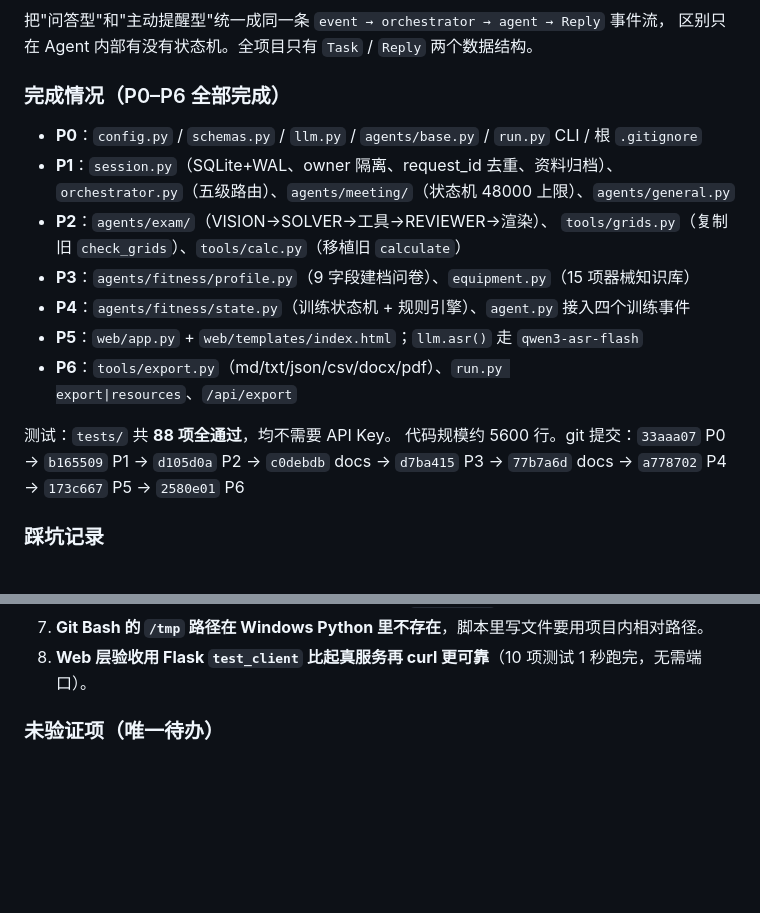
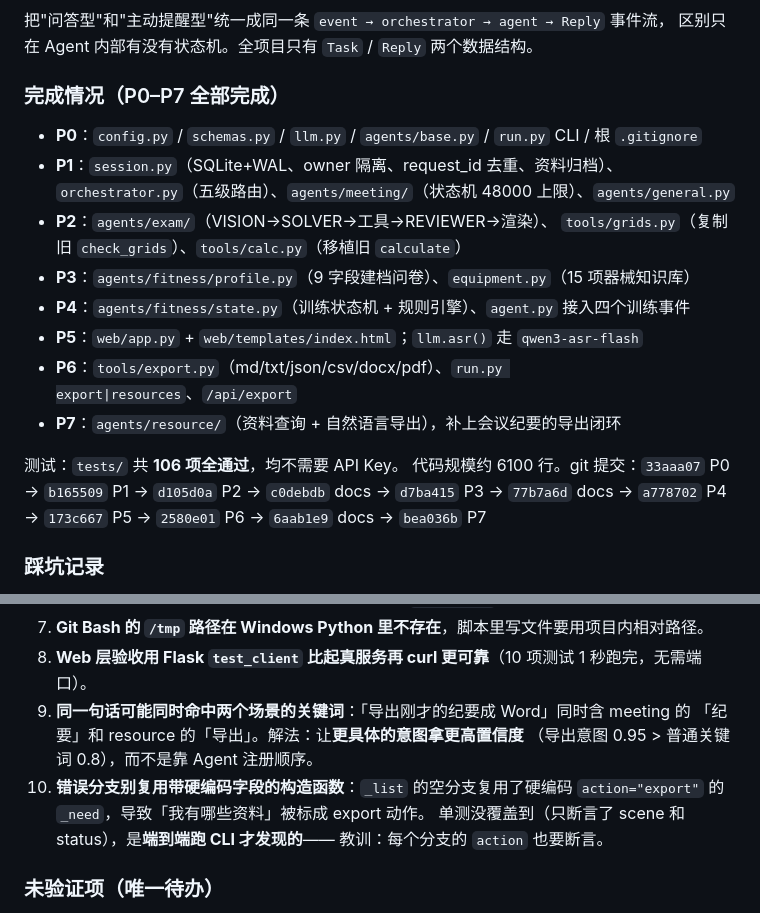
Before and after one commit to hhzdeo515/AI-, a Markdown page: .workbuddy-ai/memory/2026-09-22.md, 2 parts joined by grey strips. Drawn GitHub-style; blank space fills up the shorter version.

Commit message:
docs: 工作日志更新至 P7（新增第 9、10 条踩坑记录）

```diff
--- a/.workbuddy-ai/memory/2026-09-22.md
+++ b/.workbuddy-ai/memory/2026-09-22.md
@@ -20,7 +20,7 @@
 把"问答型"和"主动提醒型"统一成同一条 `event → orchestrator → agent → Reply` 事件流，
 区别只在 Agent 内部有没有状态机。全项目只有 `Task` / `Reply` 两个数据结构。
 
-### 完成情况（P0–P6 全部完成）
+### 完成情况（P0–P7 全部完成）
 - **P0**：`config.py` / `schemas.py` / `llm.py` / `agents/base.py` / `run.py` CLI / 根 `.gitignore`
 - **P1**：`session.py`（SQLite+WAL、owner 隔离、request_id 去重、资料归档）、
   `orchestrator.py`（五级路由）、`agents/meeting/`（状态机 48000 上限）、`agents/general.py`
@@ -30,10 +30,12 @@
 - **P4**：`agents/fitness/state.py`（训练状态机 + 规则引擎）、`agent.py` 接入四个训练事件
 - **P5**：`web/app.py` + `web/templates/index.html`；`llm.asr()` 走 `qwen3-asr-flash`
 - **P6**：`tools/export.py`（md/txt/json/csv/docx/pdf）、`run.py export|resources`、`/api/export`
+- **P7**：`agents/resource/`（资料查询 + 自然语言导出），补上会议纪要的导出闭环
 
-测试：`tests/` 共 **88 项全通过**，均不需要 API Key。
-代码规模约 5600 行。git 提交：`33aaa07` P0 → `b165509` P1 → `d105d0a` P2 →
-`c0debdb` docs → `d7ba415` P3 → `77b7a6d` docs → `a778702` P4 → `173c667` P5 → `2580e01` P6
+测试：`tests/` 共 **106 项全通过**，均不需要 API Key。
+代码规模约 6100 行。git 提交：`33aaa07` P0 → `b165509` P1 → `d105d0a` P2 →
+`c0debdb` docs → `d7ba415` P3 → `77b7a6d` docs → `a778702` P4 → `173c667` P5 →
+`2580e01` P6 → `6aab1e9` docs → `bea036b` P7
 
 ### 踩坑记录
 1. **清华 PyPI 镜像没有 `dashscope` 包**（`from versions: none`），官方源有。
@@ -49,6 +51,13 @@
    避免把 9.7MB 的 simhei.ttf 塞进仓库。docx 中文则需设 `w:eastAsia` 字体。
 7. **Git Bash 的 `/tmp` 路径在 Windows Python 里不存在**，脚本里写文件要用项目内相对路径。
 8. **Web 层验收用 Flask `test_client` 比起真服务再 curl 更可靠**（10 项测试 1 秒跑完，无需端口）。
+9. **同一句话可能同时命中两个场景的关键词**：「导出刚才的纪要成 Word」同时含 meeting 的
+   「纪要」和 resource 的「导出」。解法：让**更具体的意图拿更高置信度**
+   （导出意图 0.95 > 普通关键词 0.8），而不是靠 Agent 注册顺序。
+10. **错误分支别复用带硬编码字段的构造函数**：`_list` 的空分支复用了硬编码
+   `action="export"` 的 `_need`，导致「我有哪些资料」被标成 export 动作。
+   单测没覆盖到（只断言了 scene 和 status），是**端到端跑 CLI 才发现的**——
+   教训：每个分支的 `action` 也要断言。
 
 ### 未验证项（唯一待办）
 **所有需要真实模型的路径都没跑过**——用户说已有百炼 API Key 但始终未提供。
```
